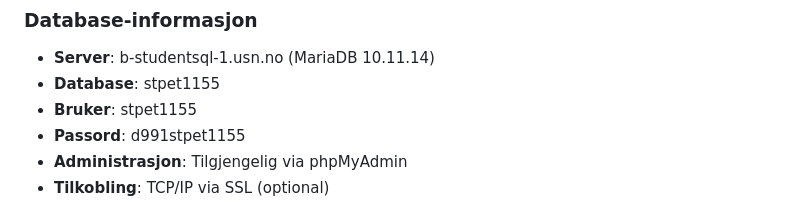
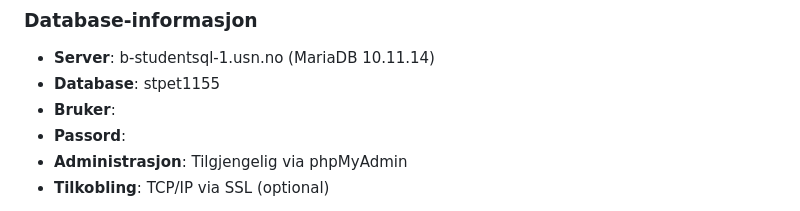
Before and after one commit to Snakkaz/PRG120V, a Markdown page: README.md, the part around the change. Rendered like a GitHub page.

Commit message:
Remove database user and password from README
Removed sensitive database user credentials from README.

```diff
--- a/README.md
+++ b/README.md
@@ -19,8 +19,8 @@ Dette prosjektet er en løsning på PRG120V-oppgaven som innebærer å lage et s
 ### Database-informasjon
 - **Server**: b-studentsql-1.usn.no (MariaDB 10.11.14)
 - **Database**: stpet1155
-- **Bruker**: stpet1155
-- **Passord**: d991stpet1155
+- **Bruker**:
+- **Passord**:
 - **Administrasjon**: Tilgjengelig via phpMyAdmin
 - **Tilkobling**: TCP/IP via SSL (optional)
 
```
